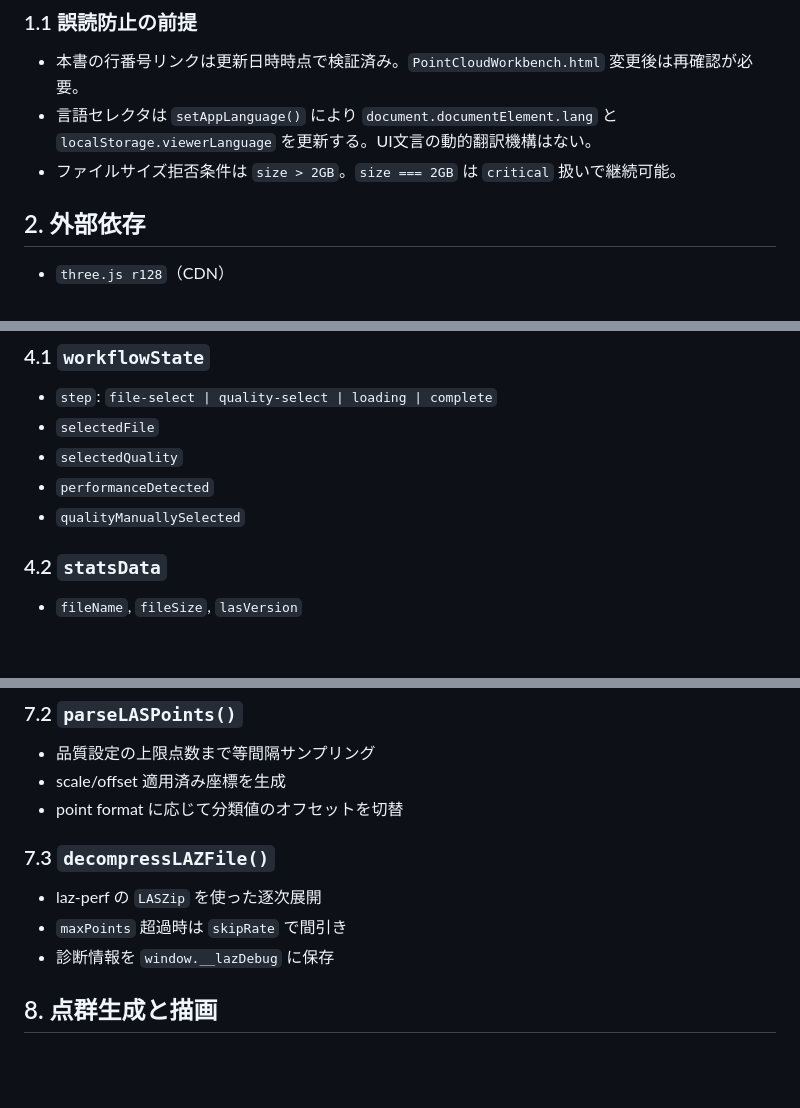
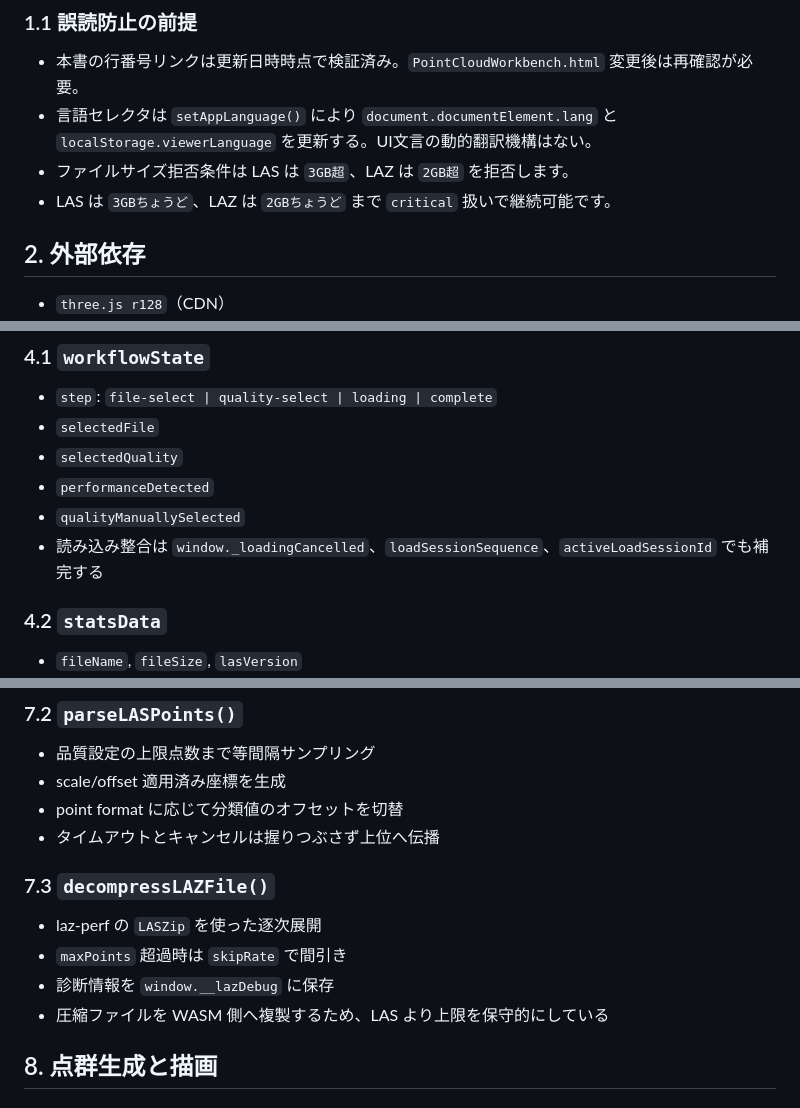
Before and after one commit to tsutomu-n/pointcloud-workbench-html, a Markdown page: PointCloudWorkbench_実装リファレンス.md, 3 parts joined by grey strips. GitHub-like rendering; blank space fills up the shorter version.

```diff
--- a/PointCloudWorkbench_実装リファレンス.md
+++ b/PointCloudWorkbench_実装リファレンス.md
@@ -9,7 +9,8 @@
 ### 1.1 誤読防止の前提
 - 本書の行番号リンクは更新日時時点で検証済み。`PointCloudWorkbench.html` 変更後は再確認が必要。
 - 言語セレクタは `setAppLanguage()` により `document.documentElement.lang` と `localStorage.viewerLanguage` を更新する。UI文言の動的翻訳機構はない。
-- ファイルサイズ拒否条件は `size > 2GB`。`size === 2GB` は `critical` 扱いで継続可能。
+- ファイルサイズ拒否条件は LAS は `3GB超`、LAZ は `2GB超` を拒否します。
+- LAS は `3GBちょうど`、LAZ は `2GBちょうど` まで `critical` 扱いで継続可能です。
 
 ## 2. 外部依存
 - `three.js r128`（CDN）
@@ -39,6 +40,7 @@
 - `selectedQuality`
 - `performanceDetected`
 - `qualityManuallySelected`
+- 読み込み整合は `window._loadingCancelled`、`loadSessionSequence`、`activeLoadSessionId` でも補完する
 
 ### 4.2 `statsData`
 - `fileName`, `fileSize`, `lasVersion`
@@ -94,11 +100,13 @@
 - 品質設定の上限点数まで等間隔サンプリング
 - scale/offset 適用済み座標を生成
 - point format に応じて分類値のオフセットを切替
+- タイムアウトとキャンセルは握りつぶさず上位へ伝播
 
 ### 7.3 `decompressLAZFile()`
 - laz-perf の `LASZip` を使った逐次展開
 - `maxPoints` 超過時は `skipRate` で間引き
 - 診断情報を `window.__lazDebug` に保存
+- 圧縮ファイルを WASM 側へ複製するため、LAS より上限を保守的にしている
 
 ## 8. 点群生成と描画
 
```
Also changed, not shown: other parts of PointCloudWorkbench_実装リファレンス.md (+18 -12 lines), PointCloudWorkbench_運用手順書.md (+13 -10 lines).
